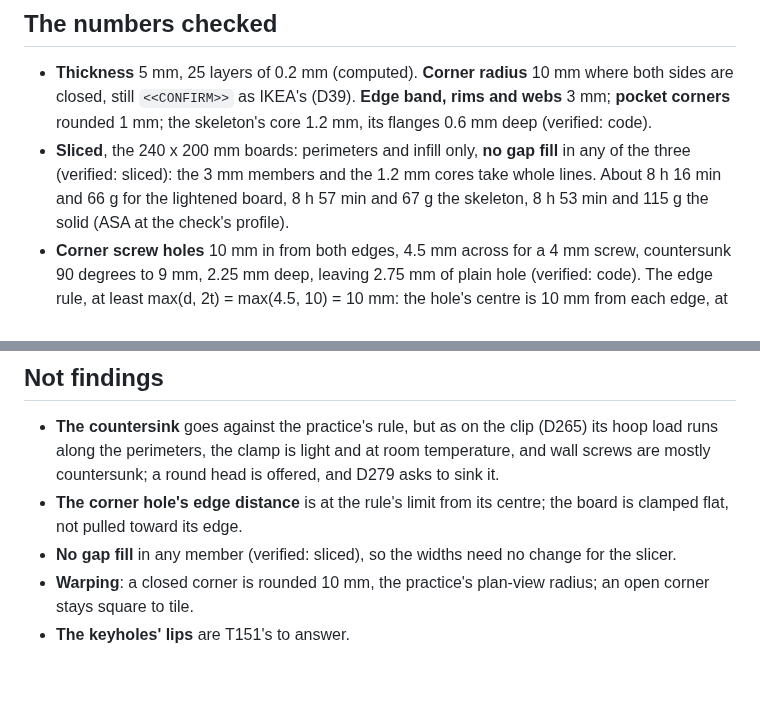
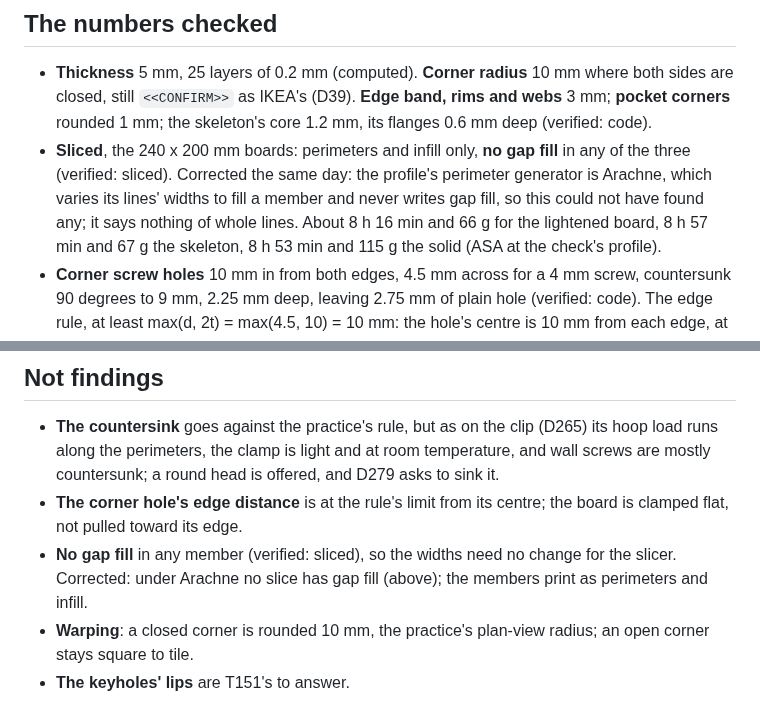
Before and after one commit to AlonRR/skadis-air, a Markdown page: docs/research/2026-10-21-boards-design-pass.md, 2 parts joined by grey strips. Rendered like a GitHub page; blank space fills up the shorter version.

```diff
--- a/docs/research/2026-10-21-boards-design-pass.md
+++ b/docs/research/2026-10-21-boards-design-pass.md
@@ -31,7 +31,8 @@ applies to them in full.
   `<<CONFIRM>>` as IKEA's (D39). **Edge band, rims and webs** 3 mm; **pocket corners** rounded 1 mm; the skeleton's
   core 1.2 mm, its flanges 0.6 mm deep (verified: code).
 - **Sliced**, the 240 x 200 mm boards: perimeters and infill only, **no gap fill** in any of the three (verified:
-  sliced): the 3 mm members and the 1.2 mm cores take whole lines. About 8 h 16 min and 66 g for the lightened
+  sliced). Corrected the same day: the profile's perimeter generator is Arachne, which varies its lines' widths to
+  fill a member and never writes gap fill, so this could not have found any; it says nothing of whole lines. About 8 h 16 min and 66 g for the lightened
   board, 8 h 57 min and 67 g the skeleton, 8 h 53 min and 115 g the solid (ASA at the check's profile).
 - **Corner screw holes** 10 mm in from both edges, 4.5 mm across for a 4 mm screw, countersunk 90 degrees to 9 mm,
   2.25 mm deep, leaving 2.75 mm of plain hole (verified: code). The edge rule, at least max(d, 2t) = max(4.5, 10) =
@@ -123,6 +124,7 @@ the board is levered off the wall (finding 6).
   offered, and D279 asks to sink it.
 - **The corner hole's edge distance** is at the rule's limit from its centre; the board is clamped flat, not pulled
   toward its edge.
-- **No gap fill** in any member (verified: sliced), so the widths need no change for the slicer.
+- **No gap fill** in any member (verified: sliced), so the widths need no change for the slicer. Corrected: under
+  Arachne no slice has gap fill (above); the members print as perimeters and infill.
 - **Warping**: a closed corner is rounded 10 mm, the practice's plan-view radius; an open corner stays square to tile.
 - **The keyholes' lips** are T151's to answer.
```
Also changed, not shown: CHANGELOG.md (+9 -3 lines), docs/choices.md (+1 -1 lines).
